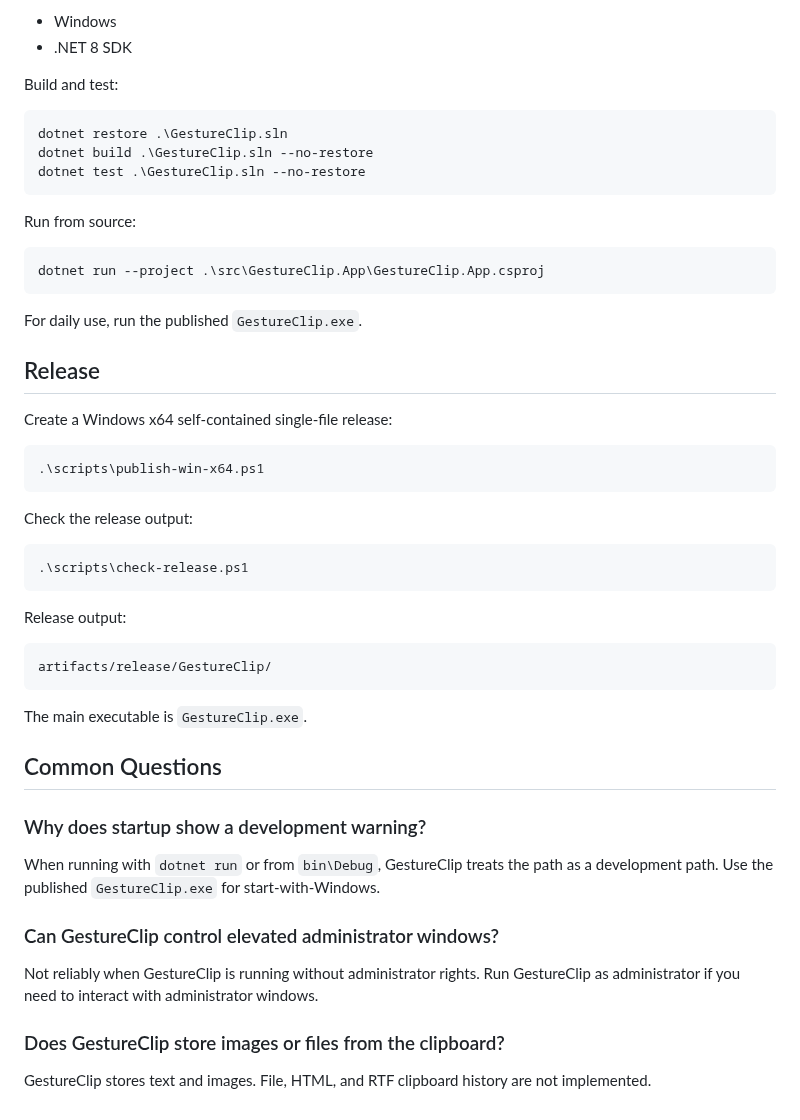
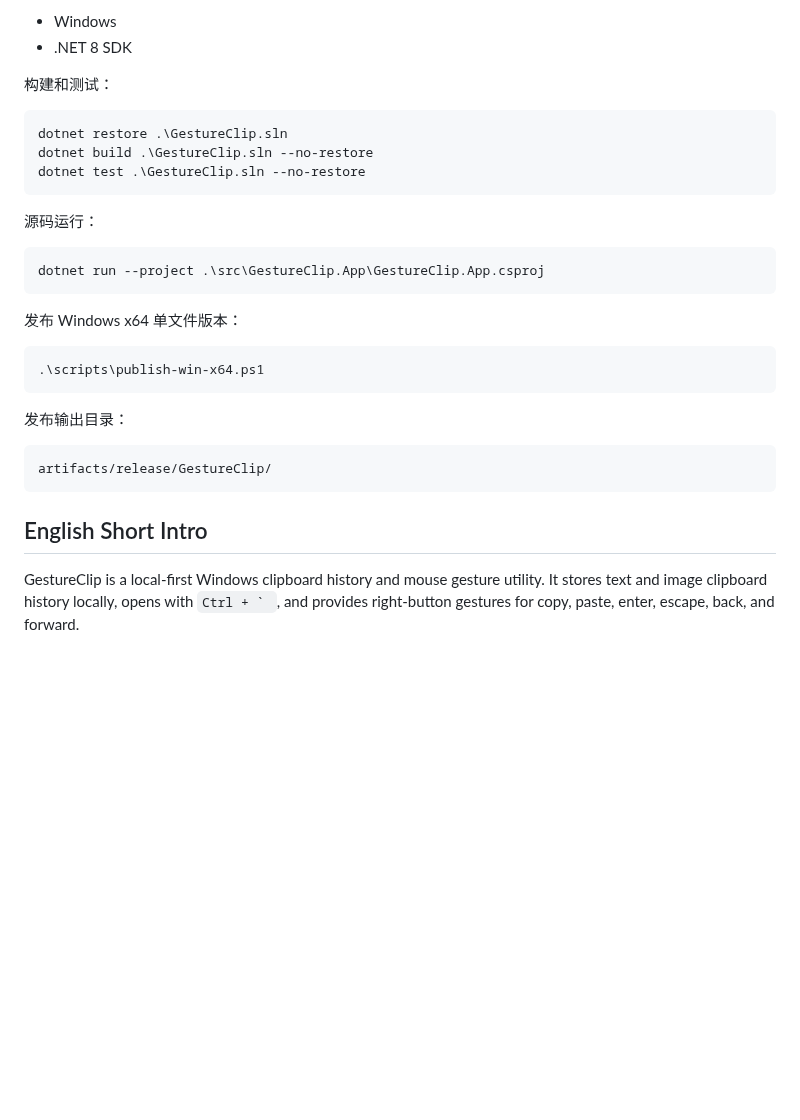
Before and after one commit to hhuhuwang-gif/GestureClip.App, a Markdown page: README.md, the part around one of its changes. Rendered like a GitHub page; blank space fills up the shorter version.

````diff
--- a/README.md
+++ b/README.md
@@ -77,7 +126,7 @@ Requirements:
 - Windows
 - .NET 8 SDK
 
-Build and test:
+构建和测试：
 
 ```powershell
 dotnet restore .\GestureClip.sln
@@ -85,46 +134,24 @@ dotnet build .\GestureClip.sln --no-restore
 dotnet test .\GestureClip.sln --no-restore
 ```
 
-Run from source:
+源码运行：
 
 ```powershell
 dotnet run --project .\src\GestureClip.App\GestureClip.App.csproj
 ```
 
-For daily use, run the published `GestureClip.exe`.
-
-## Release
-
-Create a Windows x64 self-contained single-file release:
+发布 Windows x64 单文件版本：
 
 ```powershell
 .\scripts\publish-win-x64.ps1
 ```
 
-Check the release output:
-
-```powershell
-.\scripts\check-release.ps1
-```
-
-Release output:
+发布输出目录：
 
 ```text
 artifacts/release/GestureClip/
 ```
 
-The main executable is `GestureClip.exe`.
+## English Short Intro
 
-## Common Questions
-
-### Why does startup show a development warning?
-
-When running with `dotnet run` or from `bin\Debug`, GestureClip treats the path as a development path. Use the published `GestureClip.exe` for start-with-Windows.
-
-### Can GestureClip control elevated administrator windows?
-
-Not reliably when GestureClip is running without administrator rights. Run GestureClip as administrator if you need to interact with administrator windows.
-
-### Does GestureClip store images or files from the clipboard?
-
-GestureClip stores text and images. File, HTML, and RTF clipboard history are not implemented.
+GestureClip is a local-first Windows clipboard history and mouse gesture utility. It stores text and image clipboard history locally, opens with ``Ctrl + ` ``, and provides right-button gestures for copy, paste, enter, escape, back, and forward.
````
Also changed, not shown: other parts of README.md (+103 -54 lines), docs/images/gestureclip-icon.png (added), docs/images/gestureclip-preview.jpg (added).
